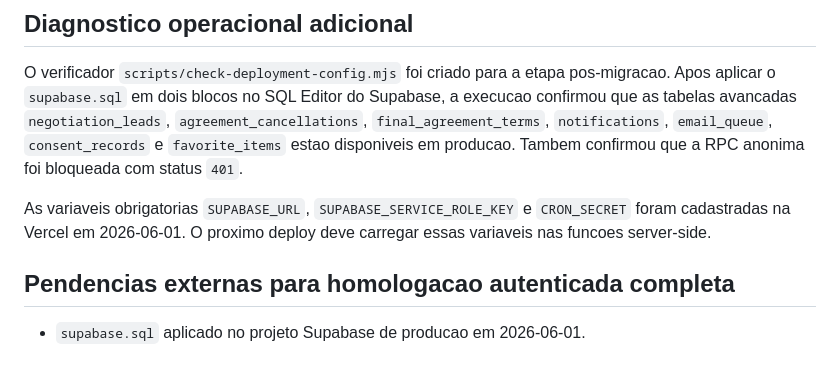
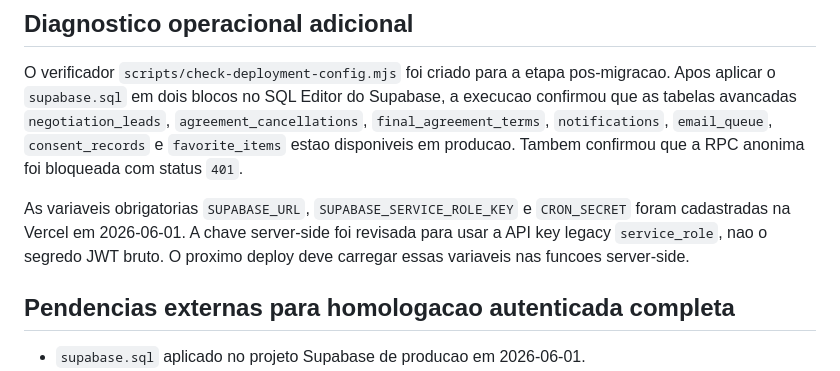
Before and after one commit to enghillner-glitch/produtos-site, a Markdown page: RELATORIO_HOMOLOGACAO_EXECUTADA.md, the part around the change. Drawn GitHub-style.

Commit message:
Registrar variaveis Vercel configuradas

```diff
--- a/RELATORIO_HOMOLOGACAO_EXECUTADA.md
+++ b/RELATORIO_HOMOLOGACAO_EXECUTADA.md
@@ -48,7 +48,7 @@ O DOCX mestre revisado foi renderizado em 40 paginas PNG e inspecionado visualme
 
 O verificador `scripts/check-deployment-config.mjs` foi criado para a etapa pos-migracao. Apos aplicar o `supabase.sql` em dois blocos no SQL Editor do Supabase, a execucao confirmou que as tabelas avancadas `negotiation_leads`, `agreement_cancellations`, `final_agreement_terms`, `notifications`, `email_queue`, `consent_records` e `favorite_items` estao disponiveis em producao. Tambem confirmou que a RPC anonima foi bloqueada com status `401`.
 
-As variaveis obrigatorias `SUPABASE_URL`, `SUPABASE_SERVICE_ROLE_KEY` e `CRON_SECRET` foram cadastradas na Vercel em 2026-06-01. O proximo deploy deve carregar essas variaveis nas funcoes server-side.
+As variaveis obrigatorias `SUPABASE_URL`, `SUPABASE_SERVICE_ROLE_KEY` e `CRON_SECRET` foram cadastradas na Vercel em 2026-06-01. A chave server-side foi revisada para usar a API key legacy `service_role`, nao o segredo JWT bruto. O proximo deploy deve carregar essas variaveis nas funcoes server-side.
 
 ## Pendencias externas para homologacao autenticada completa
 
```
